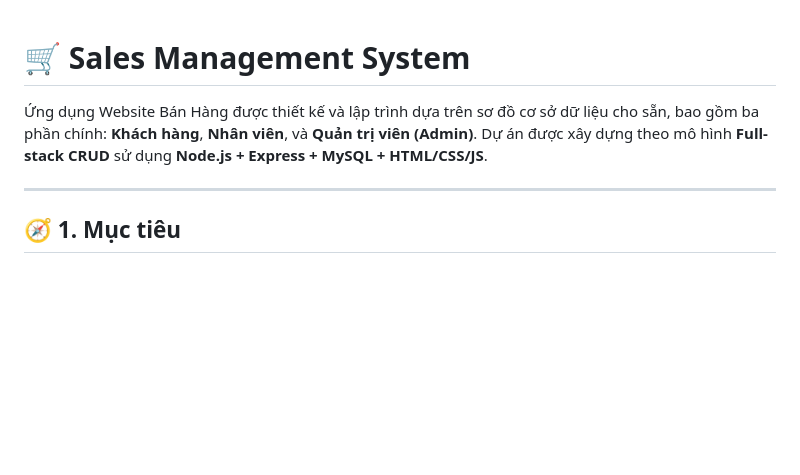
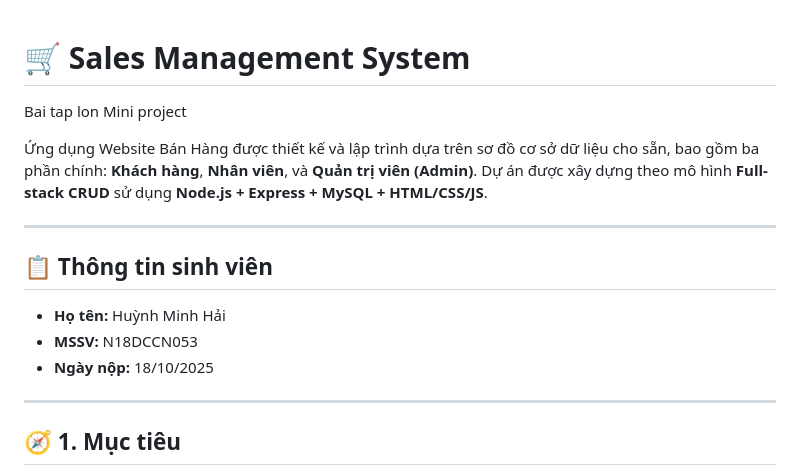
Before and after one commit to Harihuynh2007/sales-app, a Markdown page: README.md, the part around the change. Rendered like a GitHub page; blank space fills up the shorter version.

```diff
--- a/README.md
+++ b/README.md
@@ -1,7 +1,15 @@
 # 🛒 Sales Management System
+Bai tap lon Mini project
 
 Ứng dụng Website Bán Hàng được thiết kế và lập trình dựa trên sơ đồ cơ sở dữ liệu cho sẵn, bao gồm ba phần chính: **Khách hàng**, **Nhân viên**, và **Quản trị viên (Admin)**.
 Dự án được xây dựng theo mô hình **Full-stack CRUD** sử dụng **Node.js + Express + MySQL + HTML/CSS/JS**.
+
+---
+
+## 📋 Thông tin sinh viên
+- **Họ tên:** Huỳnh Minh Hải
+- **MSSV:** N18DCCN053
+- **Ngày nộp:** 18/10/2025
 
 ---
 
```
